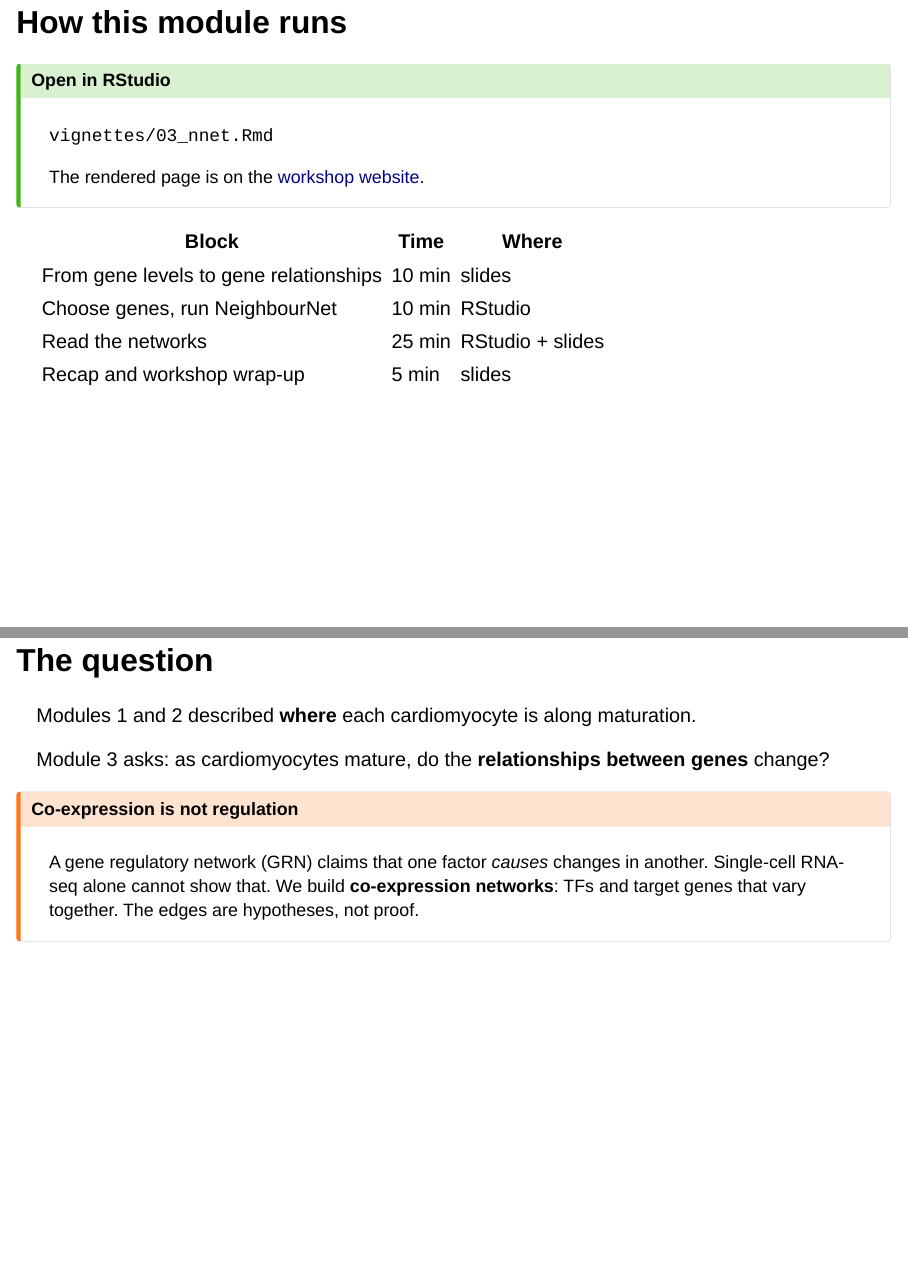
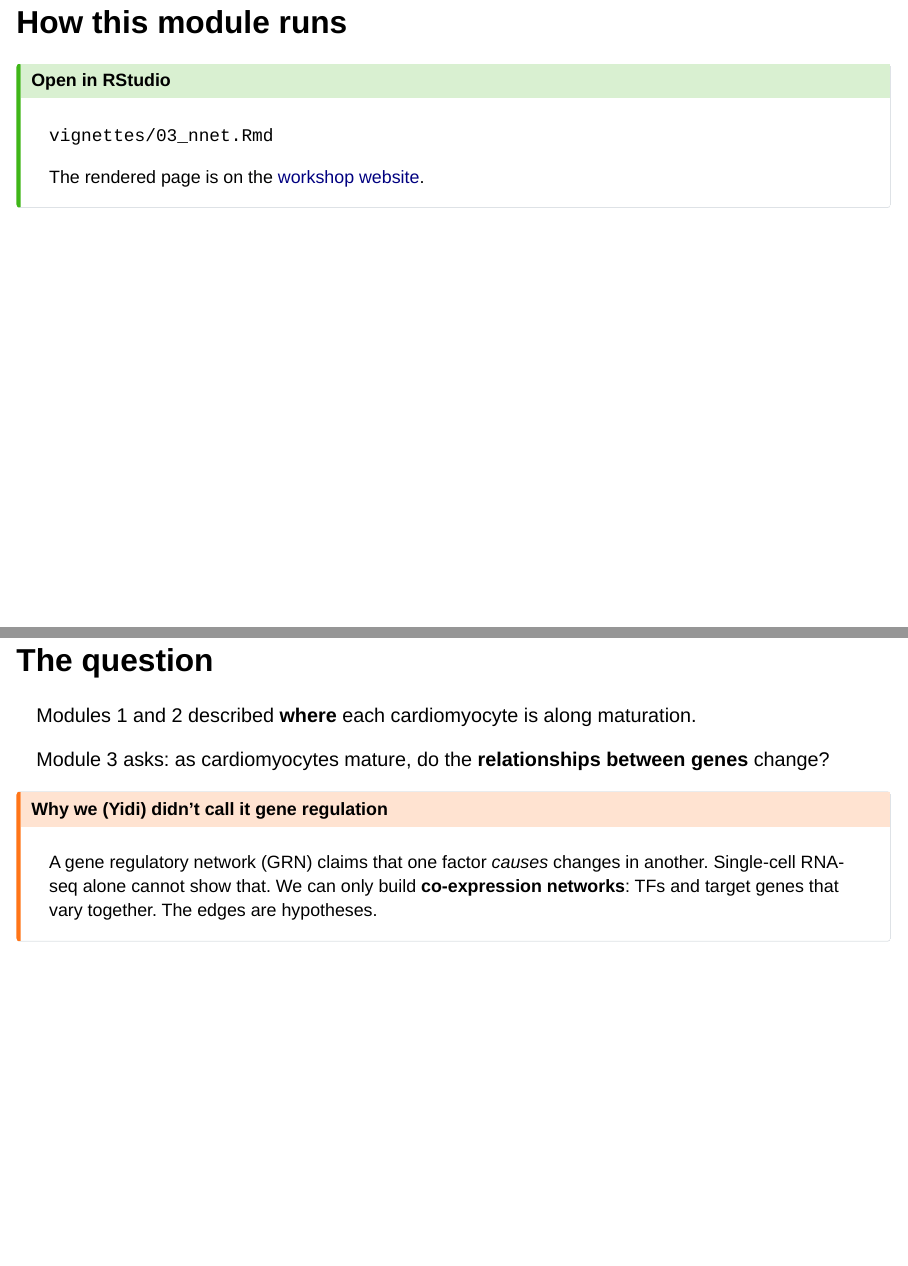
Before and after one commit to mao-lab-org/scWorkshop, a Quarto document (slides/03_nnet.qmd): pages 2 and 4 of 19, joined at a grey line. Rendered offline with R 4.5, knitr and Pandoc in place of Quarto, with nearby package versions; drawn as Slidy slides in place of the format the file asks for.

Commit message:
slides done

```diff
--- a/slides/03_nnet.qmd
+++ b/slides/03_nnet.qmd
@@ -23,12 +23,10 @@ format:
 The rendered page is on the [workshop website](https://mao-lab-org.github.io/scWorkshop/03_nnet.html).
 :::
 
-| Block | Time | Where |
-|---|---|---|
-| From gene levels to gene relationships | 10 min | slides |
-| Choose genes, run NeighbourNet | 10 min | RStudio |
-| Read the networks | 25 min | RStudio + slides |
-| Recap and workshop wrap-up | 5 min | slides |
+
+
+
+
 
 # NeighbourNet {background-color="#1b4f5c" background-image="figs/methods/NNet.png" background-size="contain" background-position="right"}
 
@@ -39,20 +37,25 @@ From gene levels to gene relationships
 Modules 1 and 2 described **where** each cardiomyocyte is along
 maturation.
 
-. . .
+
 
 Module 3 asks: as cardiomyocytes mature, do the **relationships between
 genes** change?
 
-. . .
+
 
 ::: {.callout-warning}
-## Co-expression is not regulation
+## Why we (Yidi) didn't call it gene regulation
 A gene regulatory network (GRN) claims that one factor *causes* changes
-in another. Single-cell RNA-seq alone cannot show that. We build
+in another. Single-cell RNA-seq alone cannot show that. We can only build
 **co-expression networks**: TFs and target genes that vary together.
-The edges are hypotheses, not proof.
+The edges are hypotheses.
 :::
+
+
+
+
+
 
 ## One network per cell
 
```
Also changed, not shown: slides/03_nnet.html, slides/03_nnet.qmd (13 more changed lines).
